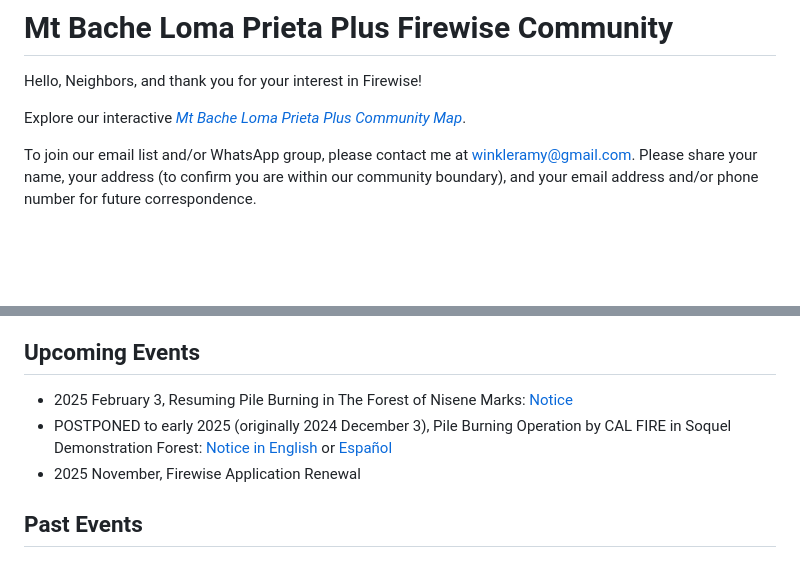
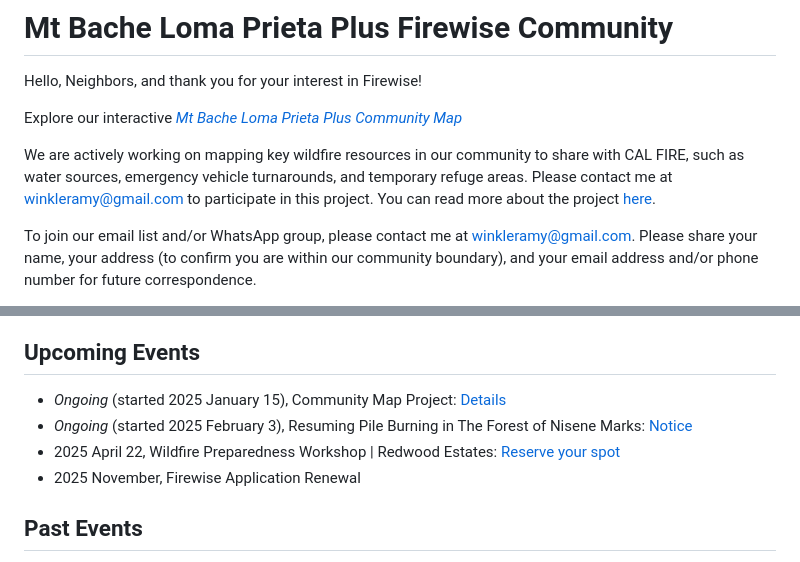
Before and after one commit to winkleramy/Firewise, a Markdown page: README.md, 2 parts joined by grey strips. GitHub-like rendering; blank space fills up the shorter version.

```diff
--- a/README.md
+++ b/README.md
@@ -2,7 +2,9 @@
 
 Hello, Neighbors, and thank you for your interest in Firewise!
 
-Explore our interactive [*Mt Bache Loma Prieta Plus Community Map*](https://winkleramy.github.io/MtBacheLomaPrietaPlus/map.html).
+Explore our interactive [*Mt Bache Loma Prieta Plus Community Map*](https://winkleramy.github.io/MtBacheLomaPrietaPlus/map.html)
+
+We are actively working on mapping key wildfire resources in our community to share with CAL FIRE, such as water sources, emergency vehicle turnarounds, and temporary refuge areas. Please contact me at [winkleramy@gmail.com](mailto:winkleramy@gmail.com?subject=Community%20Map%20Project) to participate in this project. You can read more about the project [here](https://winkleramy.github.io/MtBacheLomaPrietaPlus/).
 
 To join our email list and/or WhatsApp group, please contact me at [winkleramy@gmail.com](mailto:winkleramy@gmail.com?subject=Please%20Contact%20Me%20about%20Mt%20Bache%20Firewise%20Updates%20and%20Events). Please share your name, your address (to confirm you are within our community boundary), and your email address and/or phone number for future correspondence.
 
@@ -27,8 +29,9 @@ Share this [certificate](Mt%20Bache%20Loma%20Prieta%20Plus%20%202024%20Certifica
 
 ## Upcoming Events
 
-- 2025 February 3, Resuming Pile Burning in The Forest of Nisene Marks: [Notice](Updates/RLS%20--%20Pile%20Burning%20at%20The%20Forest%20of%20Nisene%20Marks%20-01.31.2025.pdf)
-- POSTPONED to early 2025 (originally 2024 December 3), Pile Burning Operation by CAL FIRE in Soquel Demonstration Forest: [Notice in English](Updates/POSTPONED%20%20Soquel%20Demonstration%20State%20Forest%20Pile%20Burning%20Operation%20Postponed.pdf) or [Español](Updates/Operacion%20de%20quema%20controlada%20pospuesta%20debido%20a%20condiciones%20climaticas.pdf)
+- *Ongoing* (started 2025 January 15), Community Map Project: [Details](https://winkleramy.github.io/MtBacheLomaPrietaPlus/)
+- *Ongoing* (started 2025 February 3), Resuming Pile Burning in The Forest of Nisene Marks: [Notice](Updates/RLS%20--%20Pile%20Burning%20at%20The%20Forest%20of%20Nisene%20Marks%20-01.31.2025.pdf)
+- 2025 April 22, Wildfire Preparedness Workshop | Redwood Estates: [Reserve your spot](https://www.eventbrite.com/e/wildfire-preparedness-workshop-redwood-estates-los-gatos-2025-tickets-1220176453619?aff=ebemoffollowpublishemail&utm_campaign=following_published_event&ref=eemail&utm_medium=email&utm_source=eventbrite&utm_content=follow_notification)
 - 2025 November, Firewise Application Renewal
 
 ## Past Events
```
